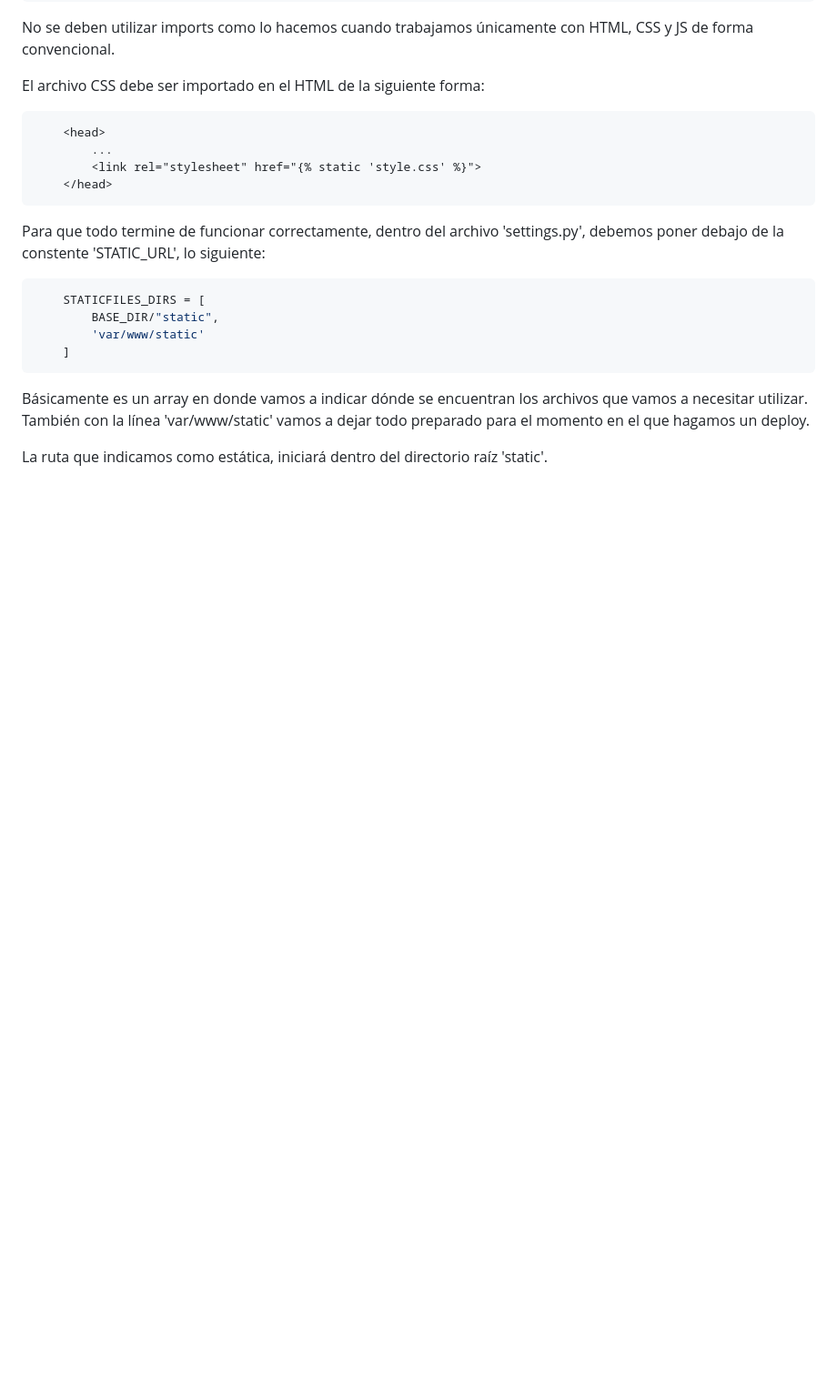
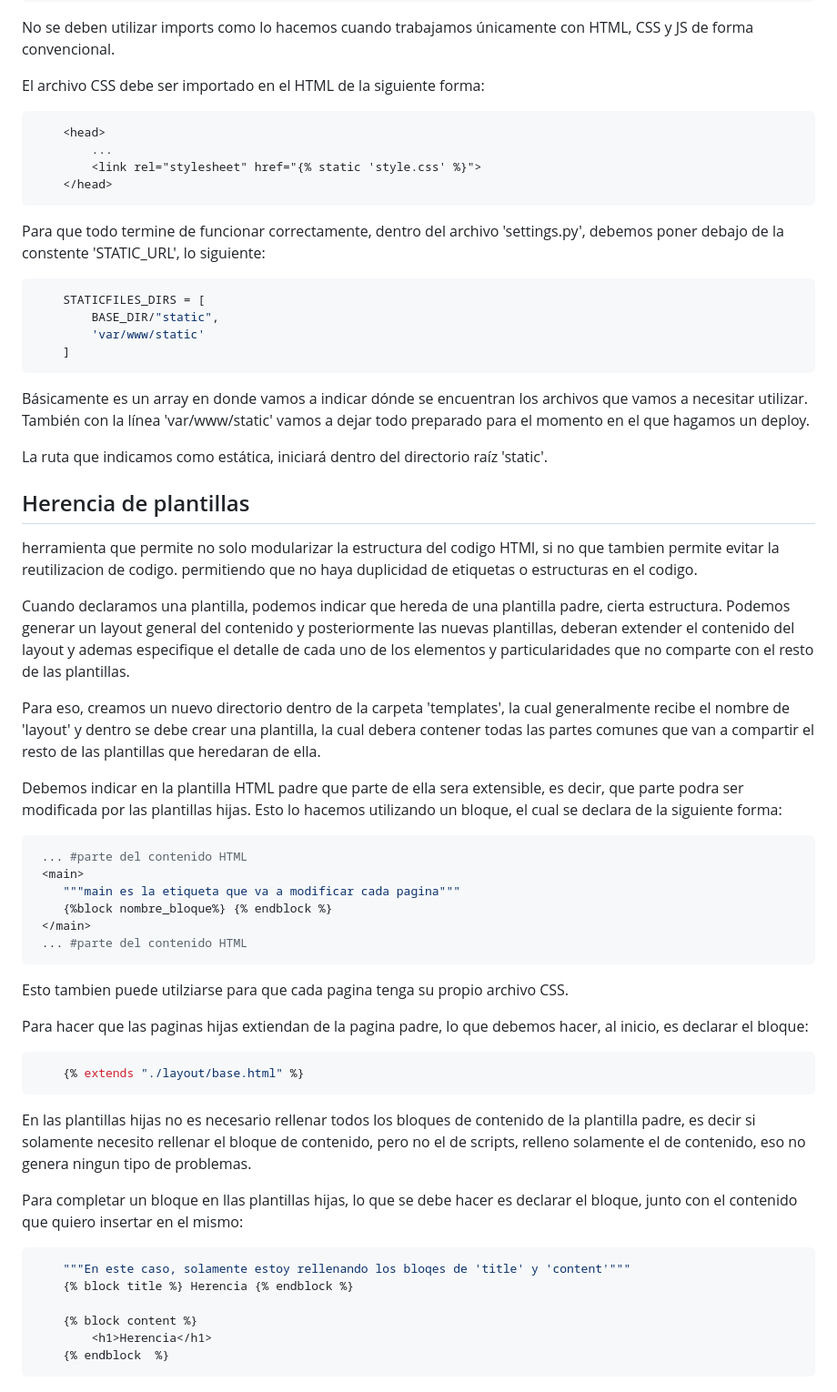
Before and after one commit to garciaFranco31/django_openbootcamp, a Markdown page: teoria.md, the part around the change. Shown: that part at 91% size. GitHub-like rendering; blank space fills up the shorter version.

Commit message:
actualizacion del archivo de teoria

````diff
--- a/teoria.md
+++ b/teoria.md
@@ -198,3 +198,42 @@ Para que todo termine de funcionar correctamente, dentro del archivo 'settings.p
 Básicamente es un array en donde vamos a indicar dónde se encuentran los archivos que vamos a necesitar utilizar. También con la línea 'var/www/static' vamos a dejar todo preparado para el momento en el que hagamos un deploy.
 
 La ruta que indicamos como estática, iniciará dentro del directorio raíz 'static'.
+
+## Herencia de plantillas
+
+herramienta que permite no solo modularizar la estructura del codigo HTMl, si no que tambien permite evitar la reutilizacion de codigo. permitiendo que no haya duplicidad de etiquetas o estructuras en el codigo.
+
+Cuando declaramos una plantilla, podemos indicar que hereda de una plantilla padre, cierta estructura. Podemos generar un layout general del contenido y posteriormente las nuevas plantillas, deberan extender el contenido del layout y ademas especifique el detalle de cada uno de los elementos y particularidades que no comparte con el resto de las plantillas.
+
+Para eso, creamos un nuevo directorio dentro de la carpeta 'templates', la cual generalmente recibe el nombre de 'layout' y dentro se debe crear una plantilla, la cual debera contener todas las partes comunes que van a compartir el resto de las plantillas que heredaran de ella.
+
+Debemos indicar en la plantilla HTML padre que parte de ella sera extensible, es decir, que parte podra ser modificada por las plantillas hijas. Esto lo hacemos utilizando un bloque, el cual se declara de la siguiente forma:
+
+```python
+ ... #parte del contenido HTML
+ <main>
+    """main es la etiqueta que va a modificar cada pagina"""
+    {%block nombre_bloque%} {% endblock %}
+ </main>
+ ... #parte del contenido HTML
+```
+
+Esto tambien puede utilziarse para que cada pagina tenga su propio archivo CSS.
+
+Para hacer que las paginas hijas extiendan de la pagina padre, lo que debemos hacer, al inicio, es declarar el bloque:
+```python
+    {% extends "./layout/base.html" %}
+```
+
+En las plantillas hijas no es necesario rellenar todos los bloques de contenido de la plantilla padre, es decir si solamente necesito rellenar el bloque de contenido, pero no el de scripts, relleno solamente el de contenido, eso no genera ningun tipo de problemas.
+
+Para completar un bloque en llas plantillas hijas, lo que se debe hacer es declarar el bloque, junto con el contenido que quiero insertar en el mismo:
+
+```python
+    """En este caso, solamente estoy rellenando los bloqes de 'title' y 'content'"""
+    {% block title %} Herencia {% endblock %}
+
+    {% block content %}
+        <h1>Herencia</h1>
+    {% endblock  %}
+```
````
